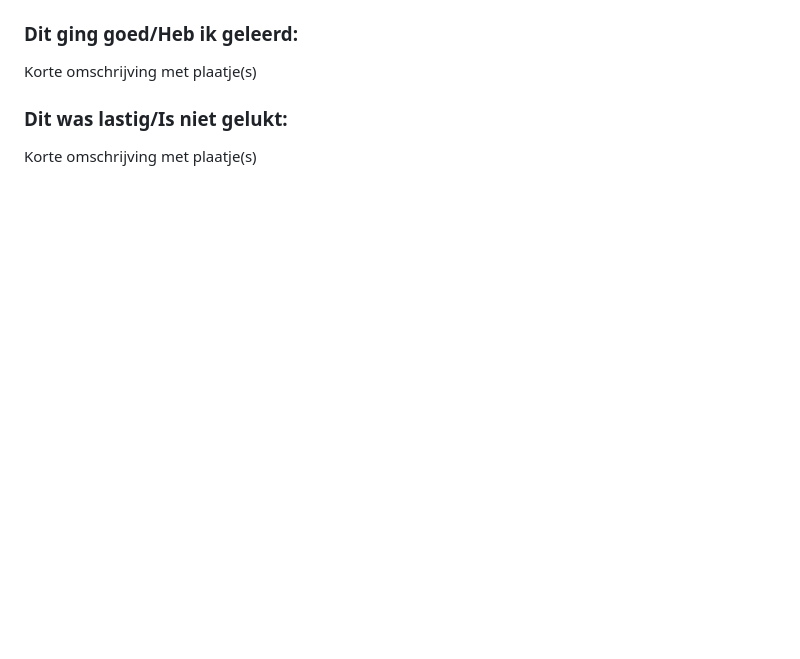
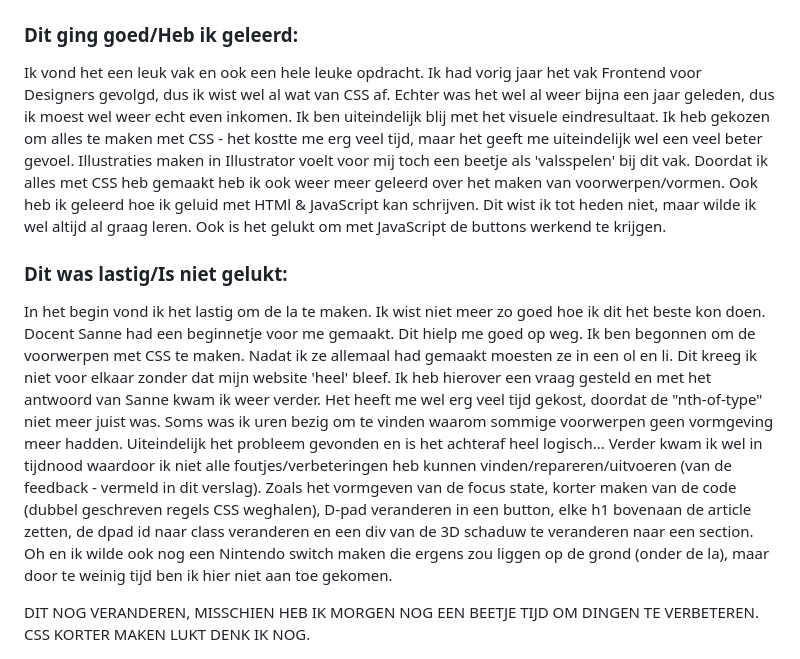
Before and after one commit to JeroenHogeschoolAccount/VIDii, a Markdown page: README.md, the part around the change printed below. Drawn GitHub-style; folded sections open; blank space fills up the shorter version.

```diff
--- a/README.md
+++ b/README.md
@@ -221,12 +229,15 @@ Ik heb een animatie gemaakt wanneer de gebruiker de la open doet. De la is ook t
 
 
   ### Dit ging goed/Heb ik geleerd:
-  Korte omschrijving met plaatje(s)
+  Ik vond het een leuk vak en ook een hele leuke opdracht. Ik had vorig jaar het vak Frontend voor Designers gevolgd, dus ik wist wel al wat van CSS af. Echter was het wel al weer bijna een jaar geleden, dus ik moest wel weer echt even inkomen. Ik ben uiteindelijk blij met het visuele eindresultaat. Ik heb gekozen om alles te maken met CSS - het kostte me erg veel tijd, maar het geeft me uiteindelijk wel een veel beter gevoel. Illustraties maken in Illustrator voelt voor mij toch een beetje als 'valsspelen' bij dit vak. Doordat ik alles met CSS heb gemaakt heb ik ook weer meer geleerd over het maken van voorwerpen/vormen. Ook heb ik geleerd hoe ik geluid met HTMl & JavaScript kan schrijven. Dit wist ik tot heden niet, maar wilde ik wel altijd al graag leren. Ook is het gelukt om met JavaScript de buttons werkend te krijgen.
 
 
 
   ### Dit was lastig/Is niet gelukt:
-  Korte omschrijving met plaatje(s)
+  In het begin vond ik het lastig om de la te maken. Ik wist niet meer zo goed hoe ik dit het beste kon doen. Docent Sanne had een beginnetje voor me gemaakt. Dit hielp me goed op weg. Ik ben begonnen om de voorwerpen met CSS te maken. Nadat ik ze allemaal had gemaakt moesten ze in een ol en li. Dit kreeg ik niet voor elkaar zonder dat mijn website 'heel' bleef. Ik heb hierover een vraag gesteld en met het antwoord van Sanne kwam ik weer verder. Het heeft me wel erg veel tijd gekost, doordat de "nth-of-type" niet meer juist was. Soms was ik uren bezig om te vinden waarom sommige voorwerpen geen vormgeving meer hadden. Uiteindelijk het probleem gevonden en is het achteraf heel logisch... Verder kwam ik wel in tijdnood waardoor ik niet alle foutjes/verbeteringen heb kunnen vinden/repareren/uitvoeren (van de feedback - vermeld in dit verslag). Zoals het vormgeven van de focus state, korter maken van de code (dubbel geschreven regels CSS weghalen), D-pad veranderen in een button, elke h1 bovenaan de article zetten, de dpad id naar class veranderen en een div van de 3D schaduw te veranderen naar een section.
+  Oh en ik wilde ook nog een Nintendo switch maken die ergens zou liggen op de grond (onder de la), maar door te weinig tijd ben ik hier niet aan toe gekomen.
+
+DIT NOG VERANDEREN, MISSCHIEN HEB IK MORGEN NOG EEN BEETJE TIJD OM DINGEN TE VERBETEREN. CSS KORTER MAKEN LUKT DENK IK NOG.
 
   <img src="readme-images/dummy-plaatje.jpg" width="375px" alt="bummer">
 </details>
```
Also changed, not shown: other parts of README.md (+9 -1 lines), readme-images/5.png, readme-images/6.png, readme-images/8.png, 3 other files.
